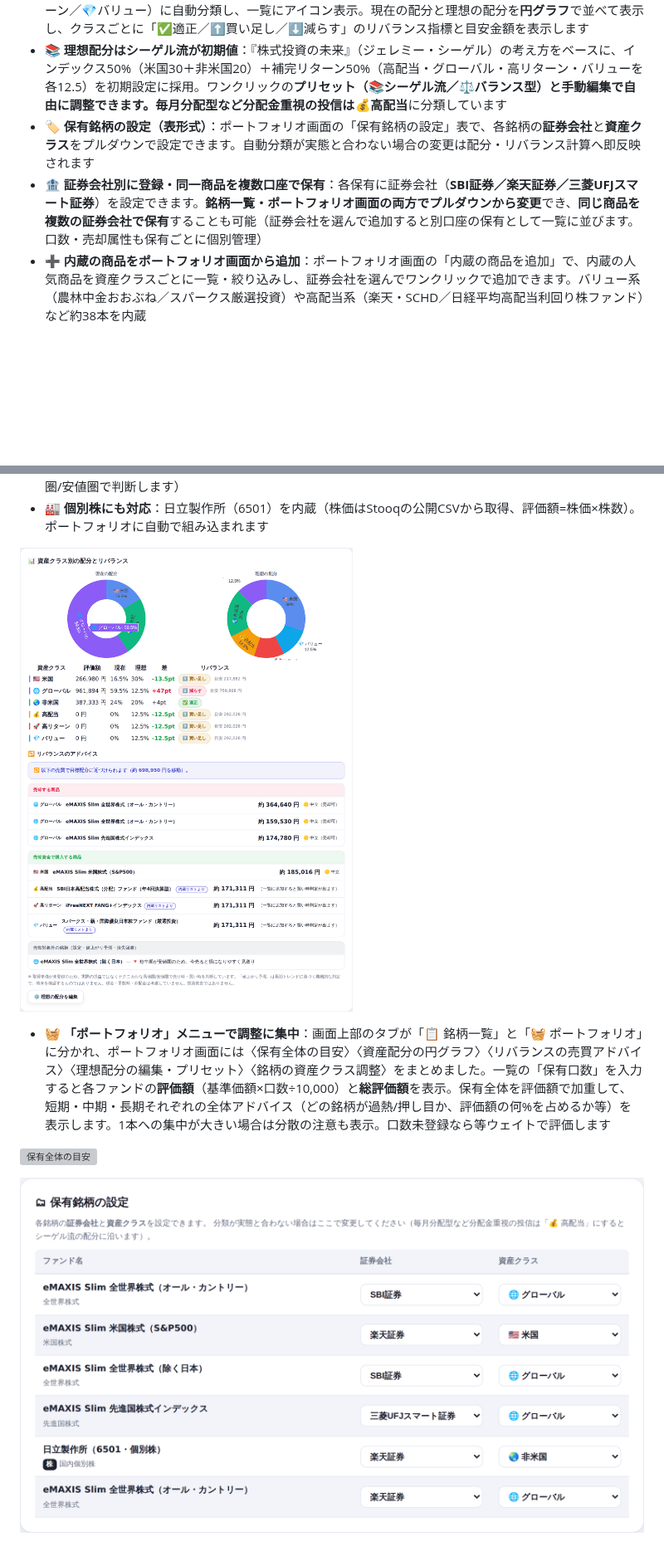
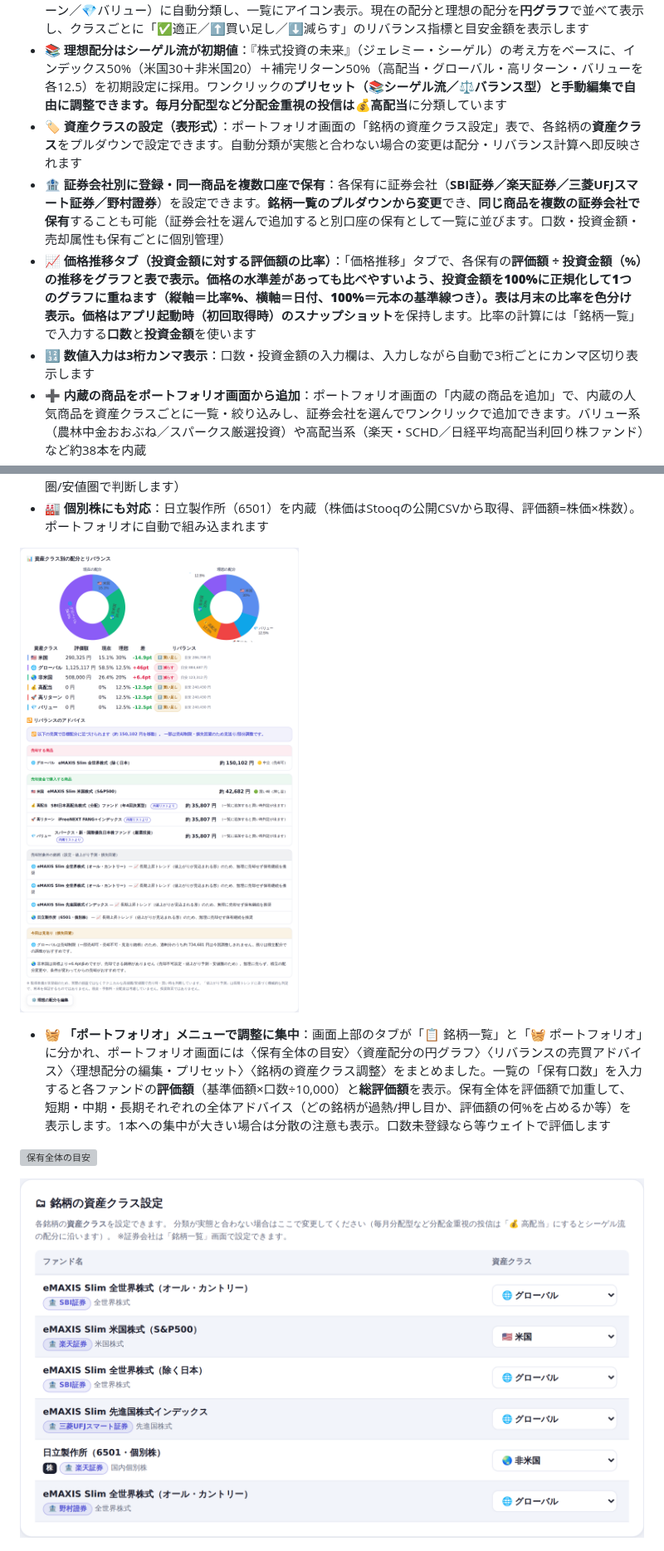
Before and after one commit to syuichiy/hello-world, a Markdown page: fund-timing/README.md, 2 parts joined by grey strips. Shown at 83% size. Drawn GitHub-style; pictures changed too: fund-timing/docs/allocation.png, fund-timing/docs/holdings.png; blank space fills up the shorter version; grey boxes are pictures that could not be loaded.

```diff
--- a/fund-timing/README.md
+++ b/fund-timing/README.md
@@ -14,8 +14,10 @@
 - 💼 **保有者向け 時間軸別の目安**：保有している前提で、短期（〜1ヶ月）・中期（3ヶ月〜1年）・長期（1年〜）それぞれについて「買い増し検討／ホールド／一部売却検討」の水準と具体的なコメントを表示。時間軸ごとに異なる指標（短期=RSI・ボリンジャー、中期=移動平均クロス、長期=200日線・高値からの位置など）で判定します（※投資助言ではなくテクニカルの機械的な目安です）
 - 🧭 **資産配分とリバランス**：保有商品を6分類（🇺🇸米国／🌐グローバル／🌏非米国／💰高配当／🚀高リターン／💎バリュー）に自動分類し、一覧にアイコン表示。現在の配分と理想の配分を**円グラフ**で並べて表示し、クラスごとに「✅適正／⬆️買い足し／⬇️減らす」のリバランス指標と目安金額を表示します
 - 📚 **理想配分はシーゲル流が初期値**：『株式投資の未来』（ジェレミー・シーゲル）の考え方をベースに、インデックス50%（米国30＋非米国20）＋補完リターン50%（高配当・グローバル・高リターン・バリューを各12.5）を初期設定に採用。ワンクリックの**プリセット（📚シーゲル流／⚖️バランス型）**と手動編集で自由に調整できます。毎月分配型など分配金重視の投信は**💰高配当**に分類しています
-- 🏷 **保有銘柄の設定（表形式）**：ポートフォリオ画面の「保有銘柄の設定」表で、各銘柄の**証券会社**と**資産クラス**をプルダウンで設定できます。自動分類が実態と合わない場合の変更は配分・リバランス計算へ即反映されます
-- 🏦 **証券会社別に登録・同一商品を複数口座で保有**：各保有に証券会社（**SBI証券／楽天証券／三菱UFJスマート証券**）を設定できます。**銘柄一覧・ポートフォリオ画面の両方でプルダウンから変更**でき、**同じ商品を複数の証券会社で保有**することも可能（証券会社を選んで追加すると別口座の保有として一覧に並びます。口数・売却属性も保有ごとに個別管理）
+- 🏷 **資産クラスの設定（表形式）**：ポートフォリオ画面の「銘柄の資産クラス設定」表で、各銘柄の**資産クラス**をプルダウンで設定できます。自動分類が実態と合わない場合の変更は配分・リバランス計算へ即反映されます
+- 🏦 **証券会社別に登録・同一商品を複数口座で保有**：各保有に証券会社（**SBI証券／楽天証券／三菱UFJスマート証券／野村證券**）を設定できます。**銘柄一覧のプルダウンから変更**でき、**同じ商品を複数の証券会社で保有**することも可能（証券会社を選んで追加すると別口座の保有として一覧に並びます。口数・投資金額・売却属性も保有ごとに個別管理）
+- 📈 **価格推移タブ（投資金額に対する評価額の比率）**：「価格推移」タブで、各保有の**評価額 ÷ 投資金額（%）**の推移をグラフと表で表示。価格の水準差があっても比べやすいよう、投資金額を100%に正規化して1つのグラフに重ねます（縦軸＝比率%、横軸＝日付、100%＝元本の基準線つき）。表は月末の比率を色分け表示。価格は**アプリ起動時（初回取得時）のスナップショット**を保持します。比率の計算には「銘柄一覧」で入力する**口数**と**投資金額**を使います
+- 🔢 **数値入力は3桁カンマ表示**：口数・投資金額の入力欄は、入力しながら自動で3桁ごとにカンマ区切り表示します
 - ➕ **内蔵の商品をポートフォリオ画面から追加**：ポートフォリオ画面の「内蔵の商品を追加」で、内蔵の人気商品を資産クラスごとに一覧・絞り込みし、証券会社を選んでワンクリックで追加できます。バリュー系（農林中金おおぶね／スパークス厳選投資）や高配当系（楽天・SCHD／日経平均高配当利回り株ファンド）など約38本を内蔵
 - 🔒 **売却属性でリバランスを制御**：各商品に「○売却可／△一部売却可（最大50%）／✕売却不可」を設定でき、リバランス計画はこの設定を厳守します。加えて**長期上昇トレンド（値上がり予測）の商品は無理に売却しない**判定つき。除外した銘柄と理由も計画に表示されます
 - 🔁 **リバランスの売買アドバイス**：どの商品を約いくら売却し、その資金でどの商品を購入すべきかを具体的に提示。売却はテクニカルで高値圏（売り時）の銘柄を優先し、安値圏の銘柄は「今売ると損になりやすい」ため対象から除外。売却候補が全て安値圏なら**無理にリバランスせず「見送り」**を提案します。乖離が±5pt以内なら「必要なし」と表示（※取得単価は未登録のため、実際の損益ではなくテクニカルな高値圏/安値圏で判断します）
```
Also changed, not shown: other parts of fund-timing/README.md (+3 -1 lines), fund-timing/docs/preset-add.png, fund-timing/docs/price-history.png (added), fund-timing/docs/screenshot.png, 7 other files.
